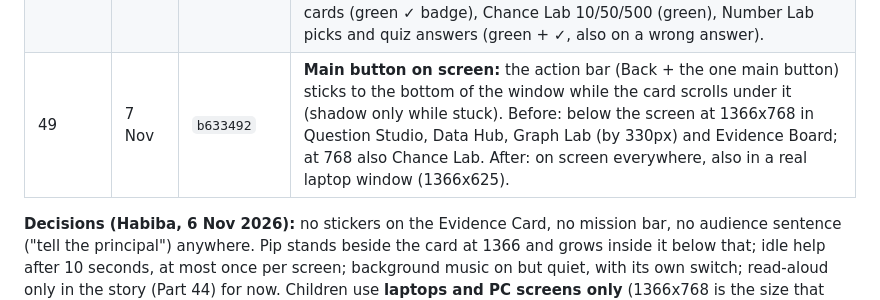
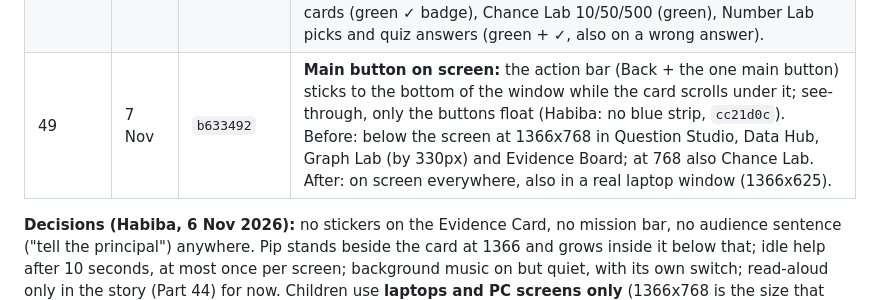
Before and after one commit to habiba-11/datascope, a Markdown page: docs/project-notes.md, the part around the change. Rendered like a GitHub page.

Commit message:
Docs: Part 49 without the strip
Co-Authored-By: Claude Opus 5.5 <noreply@anthropic.com>

```diff
--- a/docs/project-notes.md
+++ b/docs/project-notes.md
@@ -202,7 +202,7 @@ Parts 42 to 51. Claude commits each part; nothing is pushed until Habiba says "p
 | 47 undone | 7 Nov | `a11bfcf` | The helper tray removed again (Habiba): the helpers stay in their places. |
 | 47b | 7 Nov | `37da910` | **Pointers:** the first time each helper appears in a room, an arrow points at it where it is (Hint under the question, Maths recap and My findings in the top bar) with its "when to use me" line, and Pip says a line. Event `tray-intro-seen` (phase, helper, auto); the About tab shows them again. |
 | 48 | 7 Nov | `e460571` | **Graph choice:** the 4 big chart cards became a small "📊 Pick a graph to draw" toolbar on top of the chart; the graph drawn now is navy, pressed and underlined (no green ✓); counter "Graphs tried: 2 of 4". `chart-switch` unchanged. Same look found elsewhere (not changed yet, for Habiba): certainty buttons (green + ✓), scenario and device cards (green ✓ badge), Chance Lab 10/50/500 (green), Number Lab picks and quiz answers (green + ✓, also on a wrong answer). |
-| 49 | 7 Nov | `b633492` | **Main button on screen:** the action bar (Back + the one main button) sticks to the bottom of the window while the card scrolls under it (shadow only while stuck). Before: below the screen at 1366x768 in Question Studio, Data Hub, Graph Lab (by 330px) and Evidence Board; at 768 also Chance Lab. After: on screen everywhere, also in a real laptop window (1366x625). |
+| 49 | 7 Nov | `b633492` | **Main button on screen:** the action bar (Back + the one main button) sticks to the bottom of the window while the card scrolls under it; see-through, only the buttons float (Habiba: no blue strip, `cc21d0c`). Before: below the screen at 1366x768 in Question Studio, Data Hub, Graph Lab (by 330px) and Evidence Board; at 768 also Chance Lab. After: on screen everywhere, also in a real laptop window (1366x625). |
 
 **Decisions (Habiba, 6 Nov 2026):** no stickers on the Evidence Card, no mission
 bar, no audience sentence ("tell the principal") anywhere. Pip stands beside the
```
